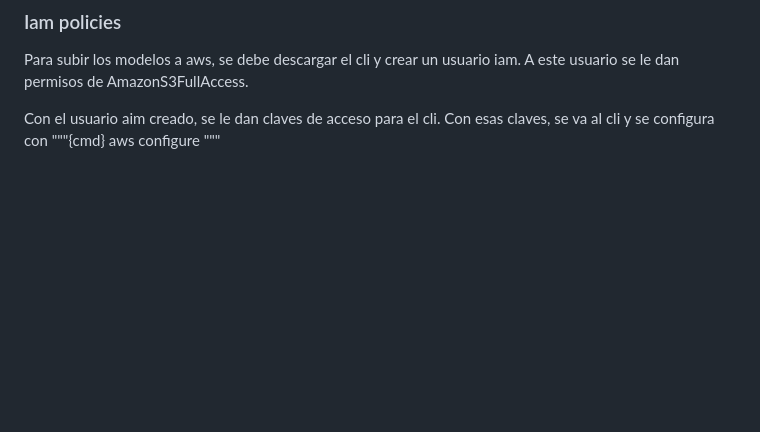
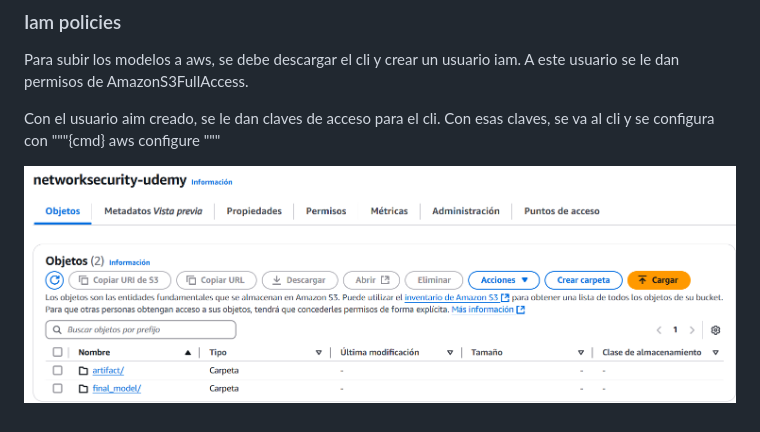
Before and after one commit to alexdlp/network_security, a Markdown page: README.md, the part around the change. Rendered like a GitHub page; pictures changed too: image-2.png (added); blank space fills up the shorter version.

```diff
--- a/README.md
+++ b/README.md
@@ -47,3 +47,5 @@ Con el usuario aim creado, se le dan claves de acceso para el cli. Con esas clav
 """{cmd}
 aws configure
 """
+
+![alt text](image-2.png)
```
Also changed, not shown: 2 other files.
